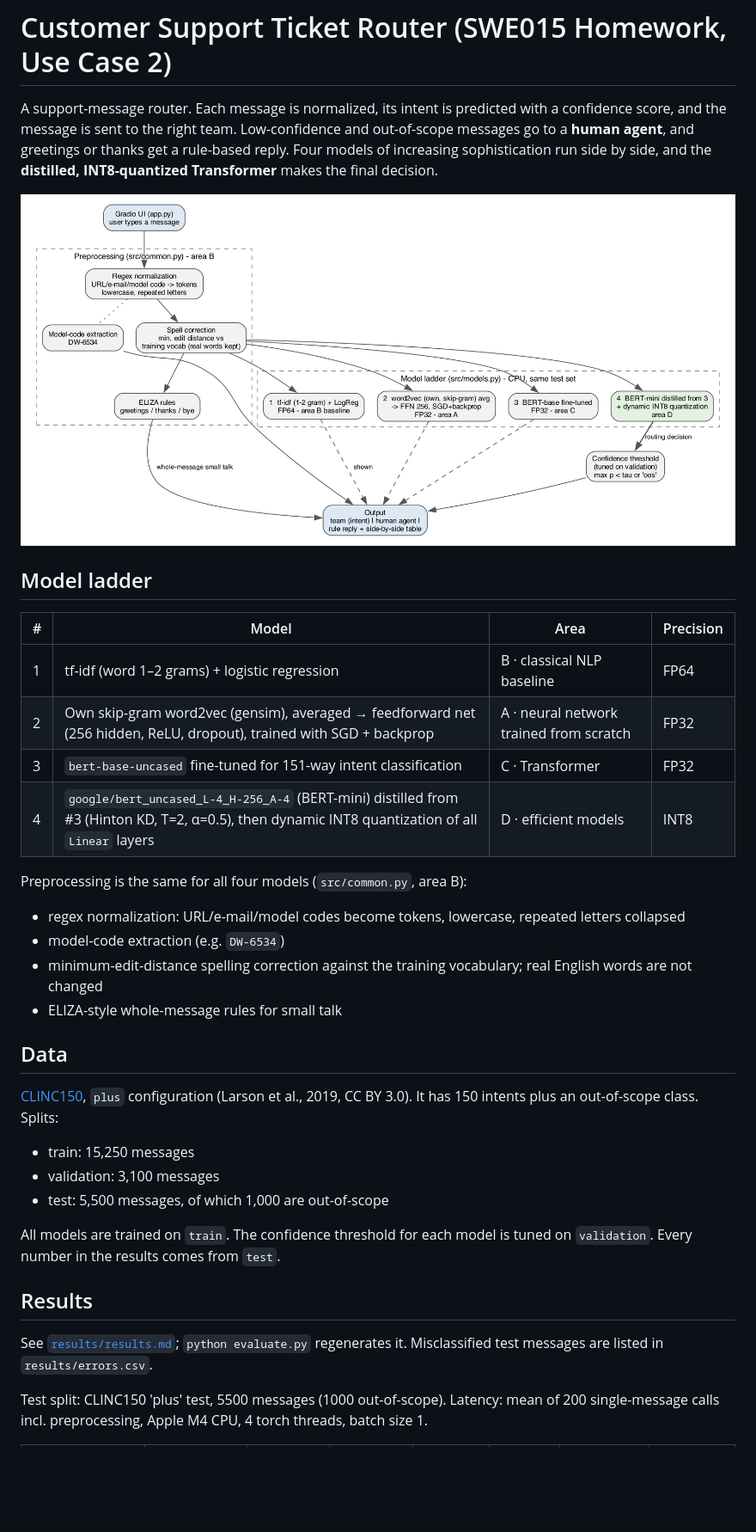
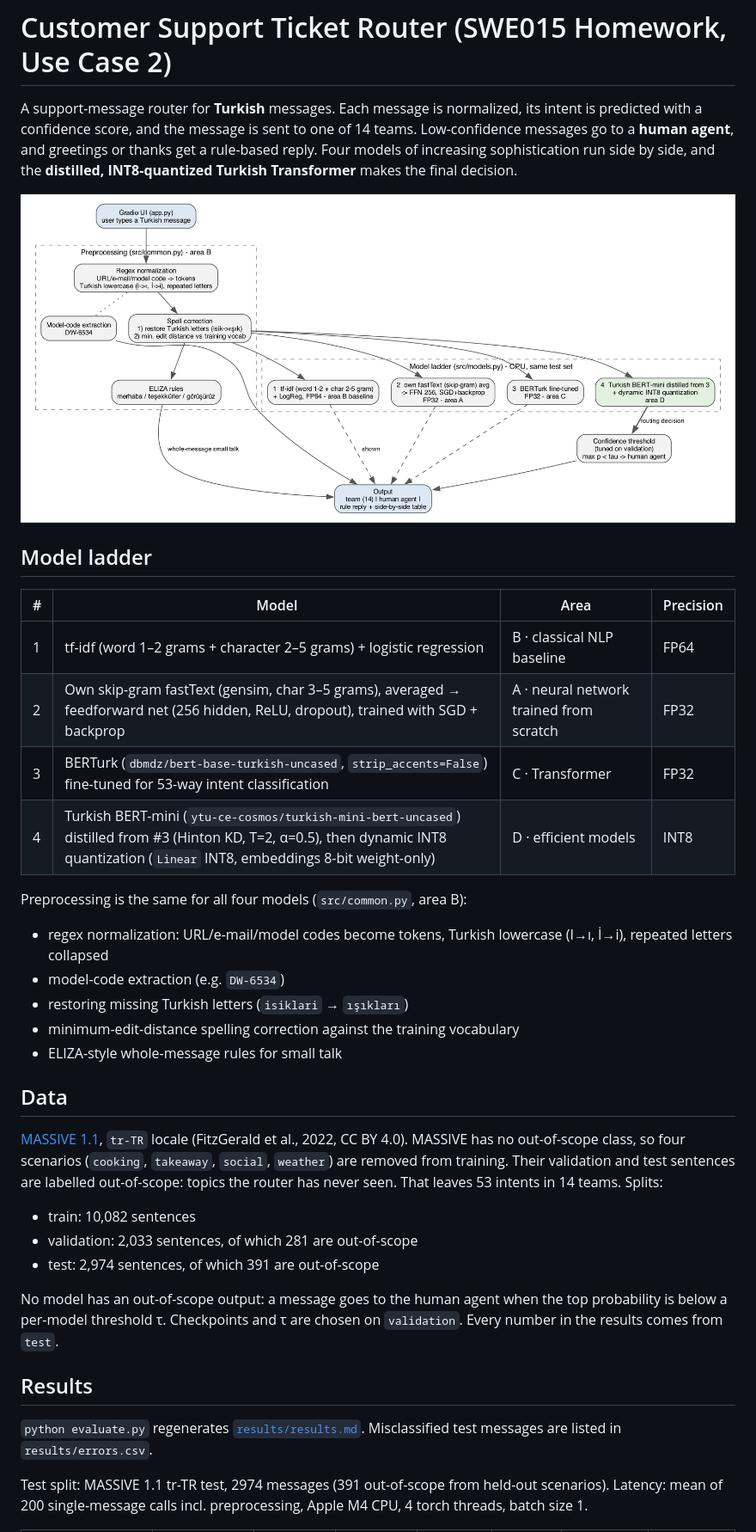
Before and after one commit to rkfirat/swe015-ticket-router, a Markdown page: README.md, the part around one of its changes. Shown at 86% size. Drawn GitHub-style; pictures changed too: docs/architecture.png; blank space fills up the shorter version.

Commit message:
Switch to Turkish: MASSIVE tr-TR, fastText, BERTurk, Turkish BERT-mini student
Co-Authored-By: Claude Opus 5.5 <noreply@anthropic.com>

```diff
--- a/README.md
+++ b/README.md
@@ -1,6 +1,6 @@
 # Customer Support Ticket Router (SWE015 Homework, Use Case 2)
 
-A support-message router. Each message is normalized, its intent is predicted with a confidence score, and the message is sent to the right team. Low-confidence and out-of-scope messages go to a **human agent**, and greetings or thanks get a rule-based reply. Four models of increasing sophistication run side by side, and the **distilled, INT8-quantized Transformer** makes the final decision.
+A support-message router for **Turkish** messages. Each message is normalized, its intent is predicted with a confidence score, and the message is sent to one of 14 teams. Low-confidence messages go to a **human agent**, and greetings or thanks get a rule-based reply. Four models of increasing sophistication run side by side, and the **distilled, INT8-quantized Turkish Transformer** makes the final decision.
 
 ![architecture](docs/architecture.png)
 
@@ -8,29 +8,30 @@ A support-message router. Each message is normalized, its intent is predicted wi
 
 | # | Model | Area | Precision |
 |---|---|---|---|
-| 1 | tf-idf (word 1–2 grams) + logistic regression | B · classical NLP baseline | FP64 |
-| 2 | Own skip-gram word2vec (gensim), averaged → feedforward net (256 hidden, ReLU, dropout), trained with SGD + backprop | A · neural network trained from scratch | FP32 |
-| 3 | `bert-base-uncased` fine-tuned for 151-way intent classification | C · Transformer | FP32 |
-| 4 | `google/bert_uncased_L-4_H-256_A-4` (BERT-mini) distilled from #3 (Hinton KD, T=2, α=0.5), then dynamic INT8 quantization of all `Linear` layers | D · efficient models | INT8 |
+| 1 | tf-idf (word 1–2 grams + character 2–5 grams) + logistic regression | B · classical NLP baseline | FP64 |
+| 2 | Own skip-gram fastText (gensim, char 3–5 grams), averaged → feedforward net (256 hidden, ReLU, dropout), trained with SGD + backprop | A · neural network trained from scratch | FP32 |
+| 3 | BERTurk (`dbmdz/bert-base-turkish-uncased`, `strip_accents=False`) fine-tuned for 53-way intent classification | C · Transformer | FP32 |
+| 4 | Turkish BERT-mini (`ytu-ce-cosmos/turkish-mini-bert-uncased`) distilled from #3 (Hinton KD, T=2, α=0.5), then dynamic INT8 quantization (`Linear` INT8, embeddings 8-bit weight-only) | D · efficient models | INT8 |
 
 Preprocessing is the same for all four models (`src/common.py`, area B):
-- regex normalization: URL/e-mail/model codes become tokens, lowercase, repeated letters collapsed
+- regex normalization: URL/e-mail/model codes become tokens, Turkish lowercase (I→ı, İ→i), repeated letters collapsed
 - model-code extraction (e.g. `DW-6534`)
-- minimum-edit-distance spelling correction against the training vocabulary; real English words are not changed
+- restoring missing Turkish letters (`isiklari` → `ışıkları`)
+- minimum-edit-distance spelling correction against the training vocabulary
 - ELIZA-style whole-message rules for small talk
 
 ## Data
 
-[CLINC150](https://huggingface.co/datasets/clinc/clinc_oos), `plus` configuration (Larson et al., 2019, CC BY 3.0). It has 150 intents plus an out-of-scope class. Splits:
-- train: 15,250 messages
-- validation: 3,100 messages
-- test: 5,500 messages, of which 1,000 are out-of-scope
+[MASSIVE 1.1](https://huggingface.co/datasets/AmazonScience/massive), `tr-TR` locale (FitzGerald et al., 2022, CC BY 4.0). MASSIVE has no out-of-scope class, so four scenarios (`cooking`, `takeaway`, `social`, `weather`) are removed from training. Their validation and test sentences are labelled out-of-scope: topics the router has never seen. That leaves 53 intents in 14 teams. Splits:
+- train: 10,082 sentences
+- validation: 2,033 sentences, of which 281 are out-of-scope
+- test: 2,974 sentences, of which 391 are out-of-scope
 
-All models are trained on `train`. The confidence threshold for each model is tuned on `validation`. Every number in the results comes from `test`.
+No model has an out-of-scope output: a message goes to the human agent when the top probability is below a per-model threshold τ. Checkpoints and τ are chosen on `validation`. Every number in the results comes from `test`.
 
 ## Results
 
-See [`results/results.md`](results/results.md); `python evaluate.py` regenerates it. Misclassified test messages are listed in `results/errors.csv`.
+`python evaluate.py` regenerates [`results/results.md`](results/results.md). Misclassified test messages are listed in `results/errors.csv`.
 
-Test split: CLINC150 'plus' test, 5500 messages (1000 out-of-scope). Latency: mean of 200 single-message calls incl. preprocessing, Apple M4 CPU, 4 torch threads, batch size 1.
+Test split: MASSIVE 1.1 tr-TR test, 2974 messages (391 out-of-scope from held-out scenarios). Latency: mean of 200 single-message calls incl. preprocessing, Apple M4 CPU, 4 torch threads, batch size 1.
 
```
Also changed, not shown: other parts of README.md (+15 -14 lines), results/results.md (+9 -9 lines), 12 other files.
